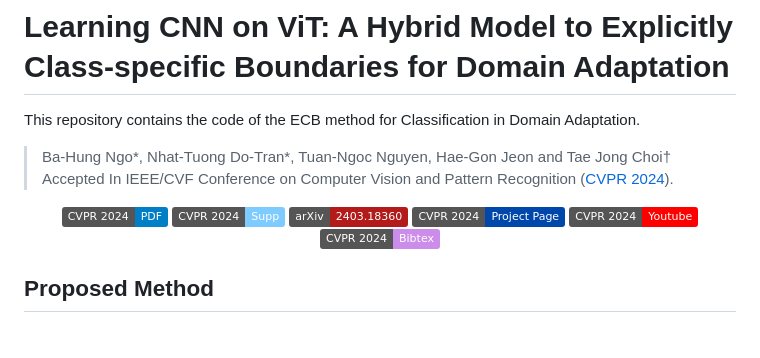
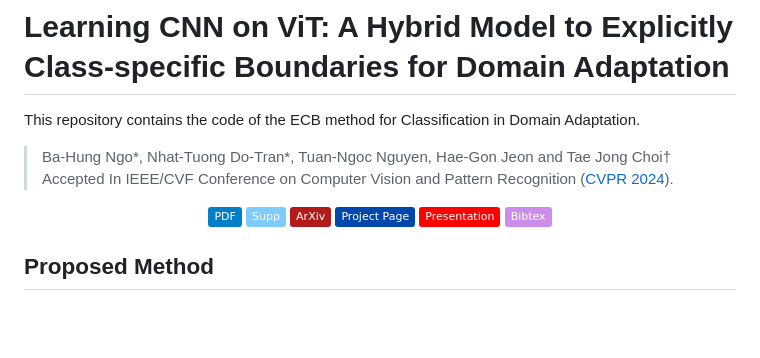
Before and after one commit to dotrannhattuong/ECB, a Markdown page: README.md, the part around the change printed below. GitHub-like rendering; badges without logos.

```diff
--- a/README.md
+++ b/README.md
@@ -6,11 +6,11 @@ This repository contains the code of the ECB method for Classification in Domain
 
 <div align="center">
 
-[![PWC](https://img.shields.io/badge/CVPR%202024-PDF-blue)](https://cvpr.thecvf.com/Conferences/2024/AcceptedPapers)
-[![PWC](https://img.shields.io/badge/CVPR%202024-Supp-7DCBFF)](https://cvpr.thecvf.com/Conferences/2024/AcceptedPapers)
-[![PWC](https://img.shields.io/badge/arXiv-2403.18360-b31b1b)](https://arxiv.org/abs/2403.18360)
-[![PWC](https://img.shields.io/badge/CVPR%202024-Project%20Page-0047ab)](https://dotrannhattuong.github.io/ECB/website/)
-[![PWC](https://img.shields.io/badge/CVPR%202024-Youtube-ff0000)](https://www.youtube.com/)
-[![PWC](https://img.shields.io/badge/CVPR%202024-Bibtex-CB8CEA)](#citation)
+[![PWC](https://img.shields.io/badge/PDF-blue)](https://cvpr.thecvf.com/Conferences/2024/AcceptedPapers)
+[![PWC](https://img.shields.io/badge/Supp-7DCBFF)](https://cvpr.thecvf.com/Conferences/2024/AcceptedPapers)
+[![PWC](https://img.shields.io/badge/ArXiv-b31b1b)](https://arxiv.org/abs/2403.18360)
+[![PWC](https://img.shields.io/badge/Project%20Page-0047ab)](https://dotrannhattuong.github.io/ECB/website/)
+[![PWC](https://img.shields.io/badge/Presentation-ff0000)](https://www.youtube.com/)
+[![PWC](https://img.shields.io/badge/Bibtex-CB8CEA)](#citation)
 
 </div>
```
Also changed, not shown: other parts of README.md (+0 -6 lines).
